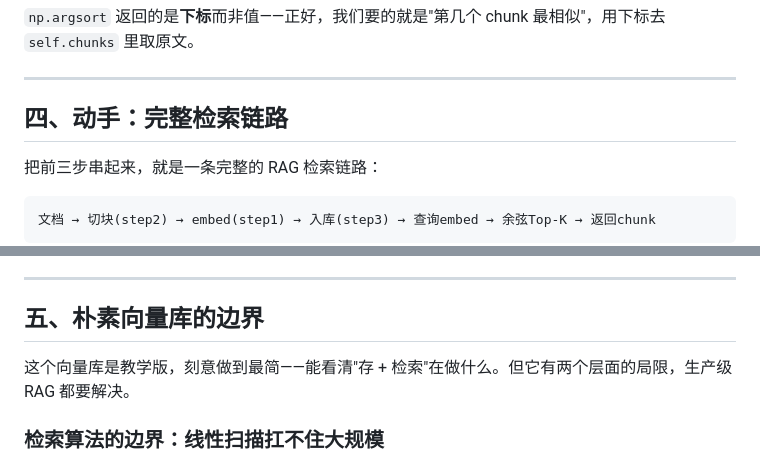
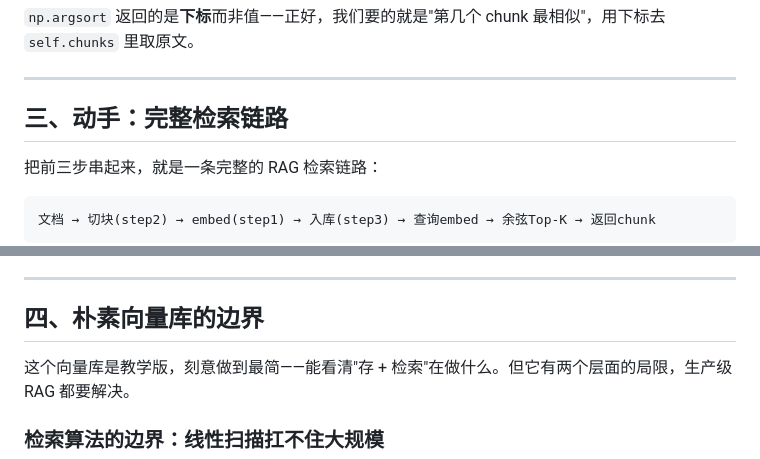
Before and after one commit to alicexl/Mini-RAG, a Markdown page: step3_index/讲稿.md, 2 parts joined by grey strips. Rendered like a GitHub page.

```diff
--- a/step3_index/讲稿.md
+++ b/step3_index/讲稿.md
@@ -92,7 +88,7 @@ order = np.argsort(-sims)[:top_k]    # argsort 默认升序，加个负号变降
 
 ---
 
-## 四、动手：完整检索链路
+## 三、动手：完整检索链路
 
 把前三步串起来，就是一条完整的 RAG 检索链路：
 
@@ -140,7 +136,7 @@ order = np.argsort(-sims)[:top_k]    # argsort 默认升序，加个负号变降
 
 ---
 
-## 五、朴素向量库的边界
+## 四、朴素向量库的边界
 
 这个向量库是教学版，刻意做到最简——能看清"存 + 检索"在做什么。但它有两个层面的局限，生产级 RAG 都要解决。
 
```
Also changed, not shown: other parts of step3_index/讲稿.md (+7 -9 lines).
